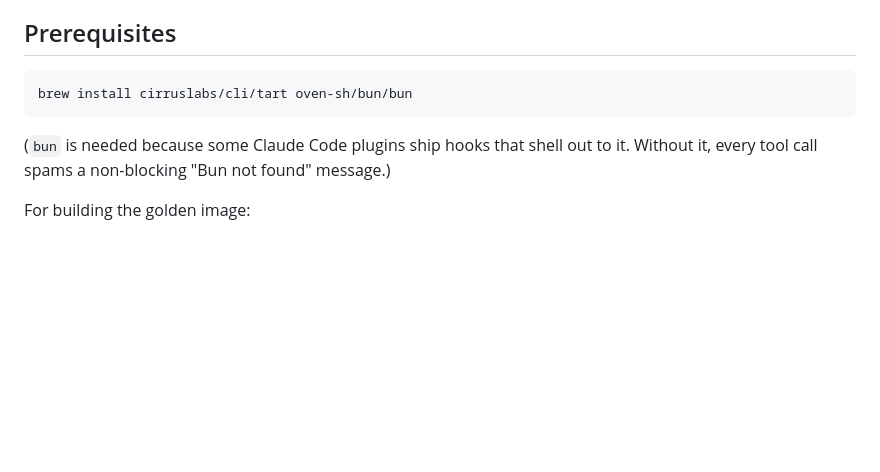
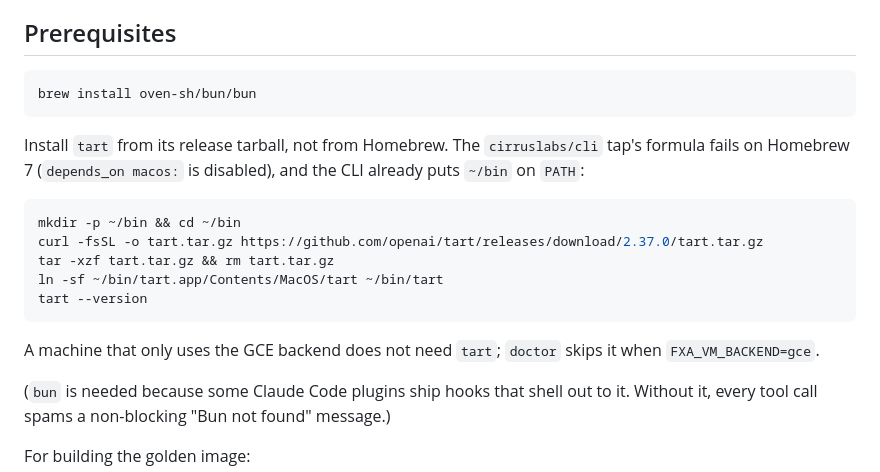
Before and after one commit to vbudhram/fxa-sandbox-ctl, a Markdown page: README.md, the part around the change. Rendered like a GitHub page; blank space fills up the shorter version.

Commit message:
docs(readme): install tart from the release tarball, not the broken tap

````diff
--- a/README.md
+++ b/README.md
@@ -13,8 +13,23 @@ labelled ticket becomes a review-ready pull request with no human in the loop.
 ## Prerequisites
 
 ```bash
-brew install cirruslabs/cli/tart oven-sh/bun/bun
+brew install oven-sh/bun/bun
 ```
+
+Install `tart` from its release tarball, not from Homebrew. The `cirruslabs/cli`
+tap's formula fails on Homebrew 7 (`depends_on macos:` is disabled), and the
+CLI already puts `~/bin` on `PATH`:
+
+```bash
+mkdir -p ~/bin && cd ~/bin
+curl -fsSL -o tart.tar.gz https://github.com/openai/tart/releases/download/2.37.0/tart.tar.gz
+tar -xzf tart.tar.gz && rm tart.tar.gz
+ln -sf ~/bin/tart.app/Contents/MacOS/tart ~/bin/tart
+tart --version
+```
+
+A machine that only uses the GCE backend does not need `tart`; `doctor` skips it
+when `FXA_VM_BACKEND=gce`.
 
 (`bun` is needed because some Claude Code plugins ship hooks that shell out to it. Without it, every tool call spams a non-blocking "Bun not found" message.)
 
````
